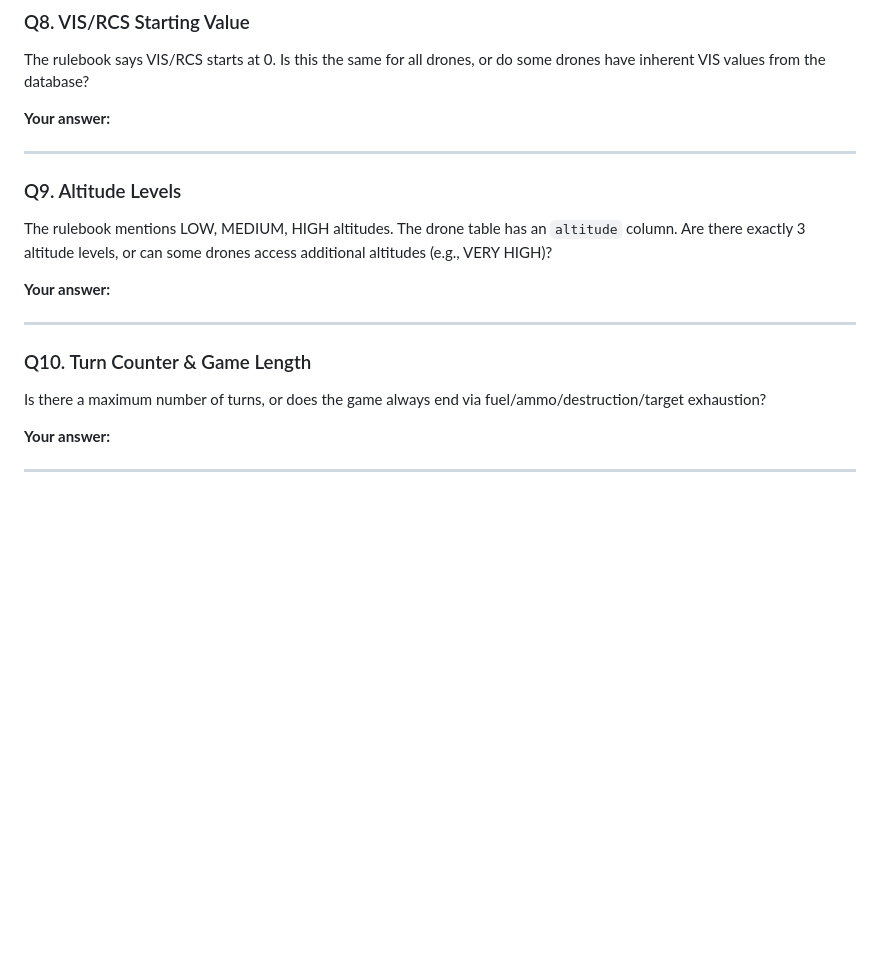
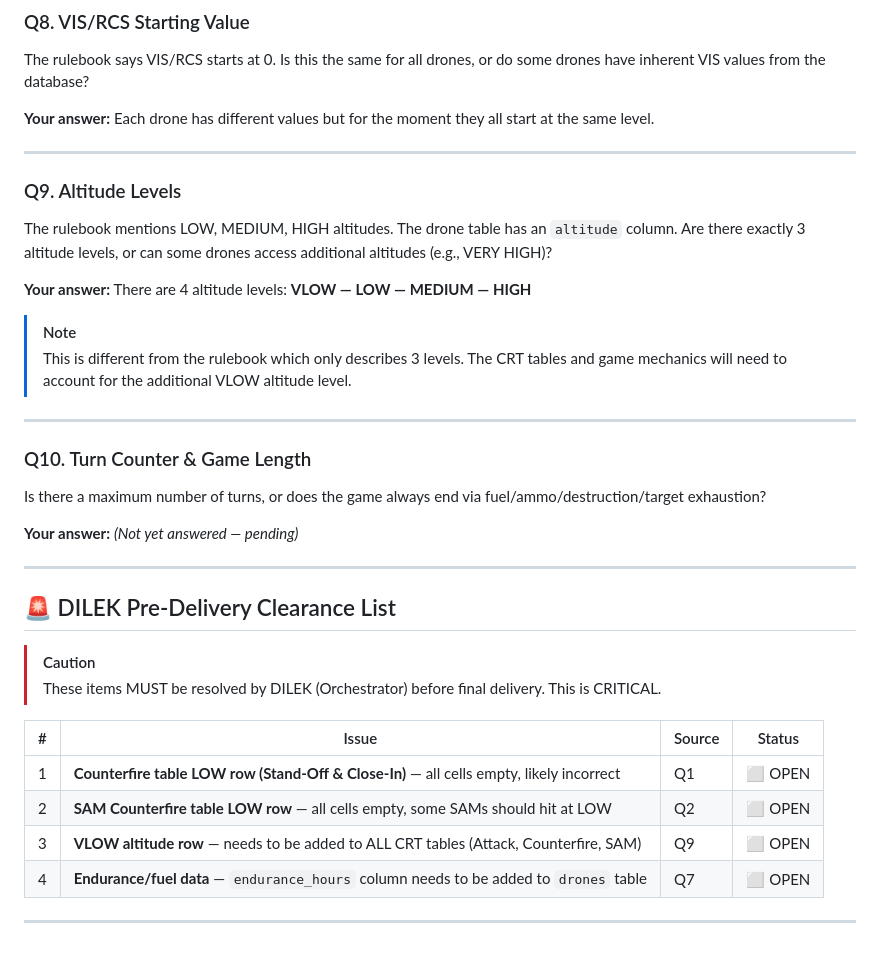
Before and after one commit to oaltinyay70-cell/OB3, a Markdown page: docs/game-rules/rulebook.md, the part around one of its changes. Drawn GitHub-style; blank space fills up the shorter version.

```diff
--- a/docs/game-rules/rulebook.md
+++ b/docs/game-rules/rulebook.md
@@ -616,8 +624,7 @@ The rulebook says fuel starts at the drone's "fuel rating value" but doesn't spe
 
 The rulebook says VIS/RCS starts at 0. Is this the same for all drones, or do some drones have inherent VIS values from the database?
 
-**Your answer:**
-
+**Your answer:** Each drone has different values but for the moment they all start at the same level.
 
 ---
 
@@ -625,8 +632,10 @@ The rulebook says VIS/RCS starts at 0. Is this the same for all drones, or do so
 
 The rulebook mentions LOW, MEDIUM, HIGH altitudes. The drone table has an `altitude` column. Are there exactly 3 altitude levels, or can some drones access additional altitudes (e.g., VERY HIGH)?
 
-**Your answer:**
+**Your answer:** There are 4 altitude levels: **VLOW — LOW — MEDIUM — HIGH**
 
+> [!NOTE]
+> This is different from the rulebook which only describes 3 levels. The CRT tables and game mechanics will need to account for the additional VLOW altitude level.
 
 ---
 
@@ -634,7 +643,20 @@ The rulebook mentions LOW, MEDIUM, HIGH altitudes. The drone table has an `altit
 
 Is there a maximum number of turns, or does the game always end via fuel/ammo/destruction/target exhaustion?
 
-**Your answer:**
-
+**Your answer:** *(Not yet answered — pending)*
 
 ---
+
+## 🚨 DILEK Pre-Delivery Clearance List
+
+> [!CAUTION]
+> These items MUST be resolved by DILEK (Orchestrator) before final delivery. This is CRITICAL.
+
+| # | Issue | Source | Status |
+|---|-------|--------|--------|
+| 1 | **Counterfire table LOW row (Stand-Off & Close-In)** — all cells empty, likely incorrect | Q1 | ⬜ OPEN |
+| 2 | **SAM Counterfire table LOW row** — all cells empty, some SAMs should hit at LOW | Q2 | ⬜ OPEN |
+| 3 | **VLOW altitude row** — needs to be added to ALL CRT tables (Attack, Counterfire, SAM) | Q9 | ⬜ OPEN |
+| 4 | **Endurance/fuel data** — `endurance_hours` column needs to be added to `drones` table | Q7 | ⬜ OPEN |
+
+---
```
Also changed, not shown: other parts of docs/game-rules/rulebook.md (+18 -10 lines).
